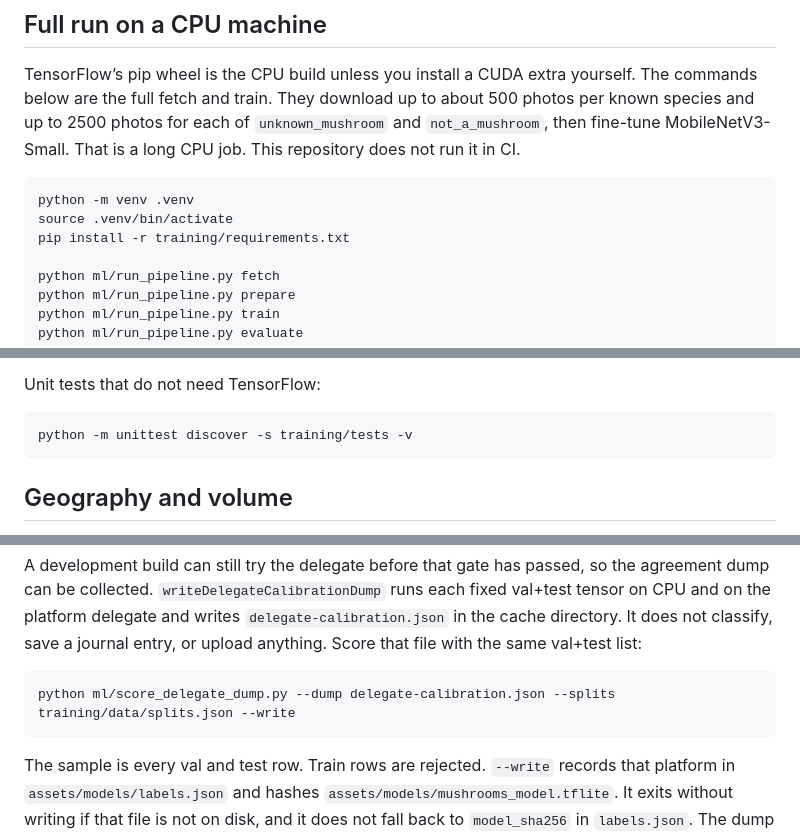
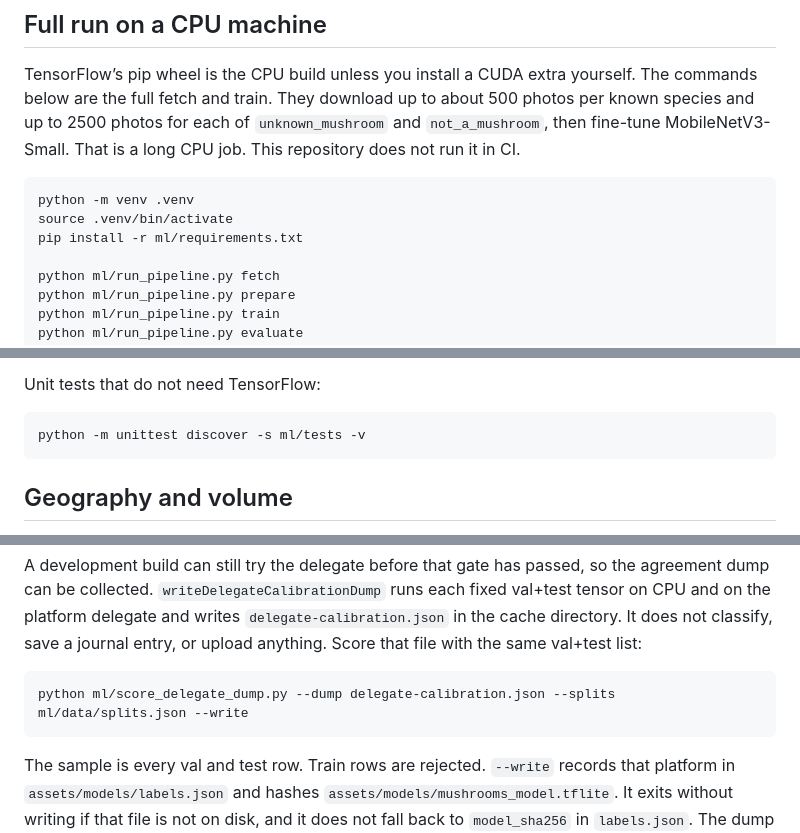
Before and after one commit to lonwi/mushroom-recognition-app, a Markdown page: ml/README.md, 3 parts joined by grey strips. Drawn GitHub-style.

Commit message:
docs(ml): update residual training paths in ml/README.md

````diff
--- a/ml/README.md
+++ b/ml/README.md
@@ -43,7 +43,7 @@ TensorFlow’s pip wheel is the CPU build unless you install a CUDA extra yourse
 ```bash
 python -m venv .venv
 source .venv/bin/activate
-pip install -r training/requirements.txt
+pip install -r ml/requirements.txt
 
 python ml/run_pipeline.py fetch
 python ml/run_pipeline.py prepare
@@ -100,7 +100,7 @@ GBIF occurrence search and species match stay one request at a time, with at lea
 Unit tests that do not need TensorFlow:
 
 ```bash
-python -m unittest discover -s training/tests -v
+python -m unittest discover -s ml/tests -v
 ```
 
 ## Geography and volume
@@ -335,7 +335,7 @@ Export builds **fp16** weights with float32 input and output unless `--quantizat
 A development build can still try the delegate before that gate has passed, so the agreement dump can be collected. `writeDelegateCalibrationDump` runs each fixed val+test tensor on CPU and on the platform delegate and writes `delegate-calibration.json` in the cache directory. It does not classify, save a journal entry, or upload anything. Score that file with the same val+test list:
 
 ```bash
-python ml/score_delegate_dump.py --dump delegate-calibration.json --splits training/data/splits.json --write
+python ml/score_delegate_dump.py --dump delegate-calibration.json --splits ml/data/splits.json --write
 ```
 
 The sample is every val and test row. Train rows are rejected. `--write` records that platform in `assets/models/labels.json` and hashes `assets/models/mushrooms_model.tflite`. It exits without writing if that file is not on disk, and it does not fall back to `model_sha256` in `labels.json`. The dump and the manifest hash both have to match the file bytes. A failed gate is stored as `passed: false`. Pass `--model` to point at another copy of the same file.
````
